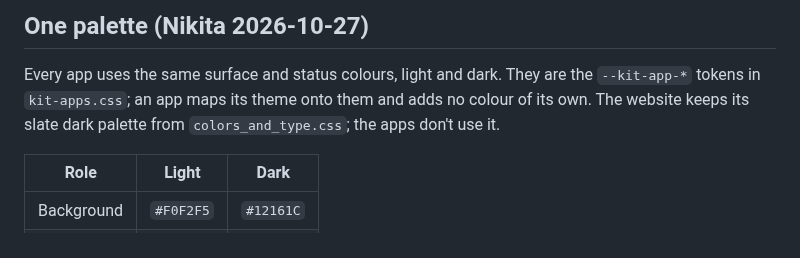
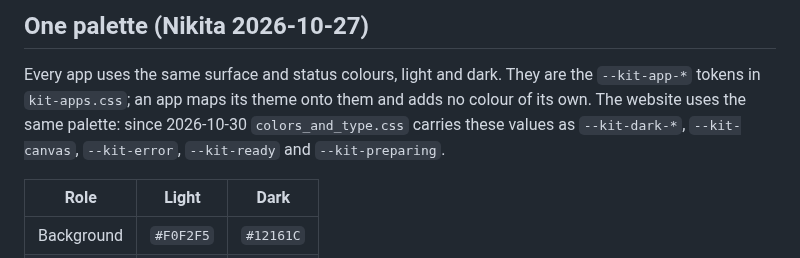
Before and after one commit to walklikeaman/kit-pos-design-system, a Markdown page: project/apps/README.md, the part around the change. Drawn GitHub-style.

```diff
--- a/project/apps/README.md
+++ b/project/apps/README.md
@@ -25,8 +25,9 @@ Previews: `../preview/app-monitor-card.html`, `app-mark.html`, `app-kitchen.html
 
 Every app uses the same surface and status colours, light and dark. They are
 the `--kit-app-*` tokens in `kit-apps.css`; an app maps its theme onto them
-and adds no colour of its own. The website keeps its slate dark palette from
-`colors_and_type.css`; the apps don't use it.
+and adds no colour of its own. The website uses the same palette: since
+2026-10-30 `colors_and_type.css` carries these values as `--kit-dark-*`,
+`--kit-canvas`, `--kit-error`, `--kit-ready` and `--kit-preparing`.
 
 | Role | Light | Dark |
 | --- | --- | --- |
```
Also changed, not shown: README.md (+1 -1 lines), project/README.md (+15 -6 lines), assets/readme/tokens.png, 8 other files.
